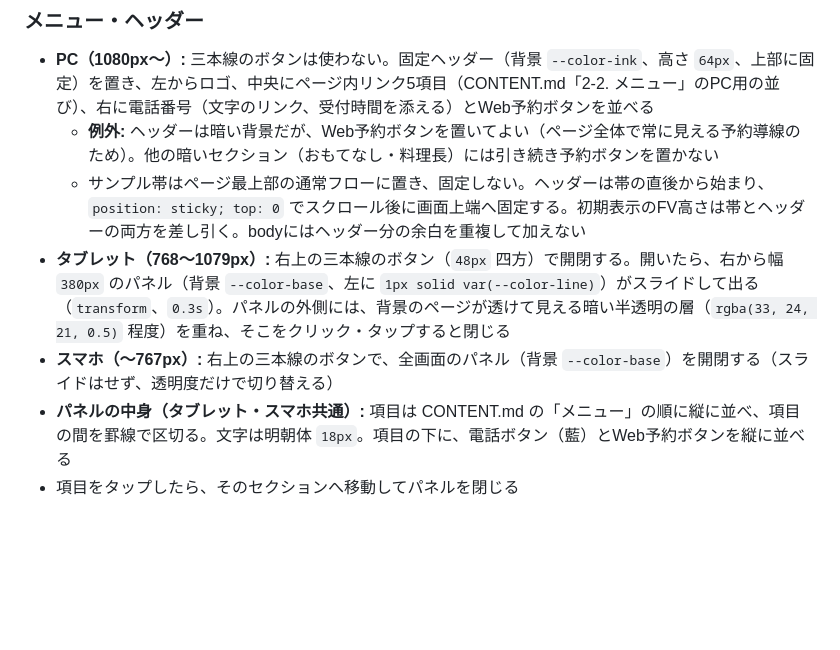
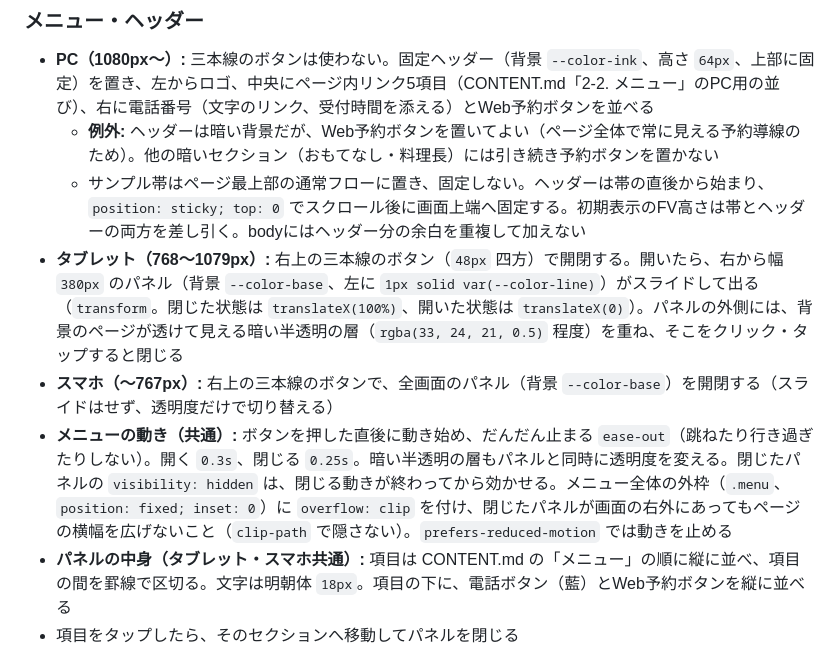
Before and after one commit to shoshoss/ryotei-sample, a Markdown page: DESIGN.md, the part around the change. GitHub-like rendering; blank space fills up the shorter version.

Commit message:
Docs: メニューの動き（スライド、時間、ease-out）と横幅を広げない方法を追記

```diff
--- a/DESIGN.md
+++ b/DESIGN.md
@@ -182,8 +182,9 @@
 * **PC（1080px〜）:** 三本線のボタンは使わない。固定ヘッダー（背景 `--color-ink`、高さ `64px`、上部に固定）を置き、左からロゴ、中央にページ内リンク5項目（CONTENT.md「2-2. メニュー」のPC用の並び）、右に電話番号（文字のリンク、受付時間を添える）とWeb予約ボタンを並べる
   * **例外:** ヘッダーは暗い背景だが、Web予約ボタンを置いてよい（ページ全体で常に見える予約導線のため）。他の暗いセクション（おもてなし・料理長）には引き続き予約ボタンを置かない
   * サンプル帯はページ最上部の通常フローに置き、固定しない。ヘッダーは帯の直後から始まり、`position: sticky; top: 0` でスクロール後に画面上端へ固定する。初期表示のFV高さは帯とヘッダーの両方を差し引く。bodyにはヘッダー分の余白を重複して加えない
-* **タブレット（768〜1079px）:** 右上の三本線のボタン（`48px` 四方）で開閉する。開いたら、右から幅 `380px` のパネル（背景 `--color-base`、左に `1px solid var(--color-line)`）がスライドして出る（`transform`、`0.3s`）。パネルの外側には、背景のページが透けて見える暗い半透明の層（`rgba(33, 24, 21, 0.5)` 程度）を重ね、そこをクリック・タップすると閉じる
+* **タブレット（768〜1079px）:** 右上の三本線のボタン（`48px` 四方）で開閉する。開いたら、右から幅 `380px` のパネル（背景 `--color-base`、左に `1px solid var(--color-line)`）がスライドして出る（`transform`。閉じた状態は `translateX(100%)`、開いた状態は `translateX(0)`）。パネルの外側には、背景のページが透けて見える暗い半透明の層（`rgba(33, 24, 21, 0.5)` 程度）を重ね、そこをクリック・タップすると閉じる
 * **スマホ（〜767px）:** 右上の三本線のボタンで、全画面のパネル（背景 `--color-base`）を開閉する（スライドはせず、透明度だけで切り替える）
+* **メニューの動き（共通）:** ボタンを押した直後に動き始め、だんだん止まる `ease-out`（跳ねたり行き過ぎたりしない）。開く `0.3s`、閉じる `0.25s`。暗い半透明の層もパネルと同時に透明度を変える。閉じたパネルの `visibility: hidden` は、閉じる動きが終わってから効かせる。メニュー全体の外枠（`.menu`、`position: fixed; inset: 0`）に `overflow: clip` を付け、閉じたパネルが画面の右外にあってもページの横幅を広げないこと（`clip-path` で隠さない）。`prefers-reduced-motion` では動きを止める
 * **パネルの中身（タブレット・スマホ共通）:** 項目は CONTENT.md の「メニュー」の順に縦に並べ、項目の間を罫線で区切る。文字は明朝体 `18px`。項目の下に、電話ボタン（藍）とWeb予約ボタンを縦に並べる
 * 項目をタップしたら、そのセクションへ移動してパネルを閉じる
 * 開いている間は背景のスクロールを止める。`Esc` キーや、パネルの外側（タブレットの半透明の層）でも閉じられるようにする
```
